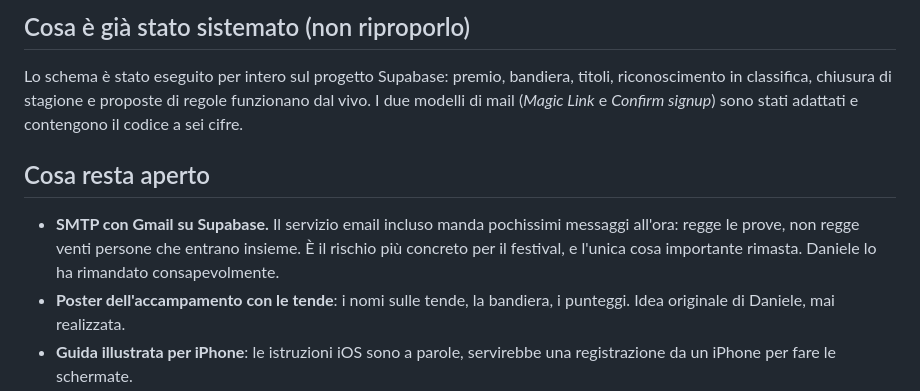
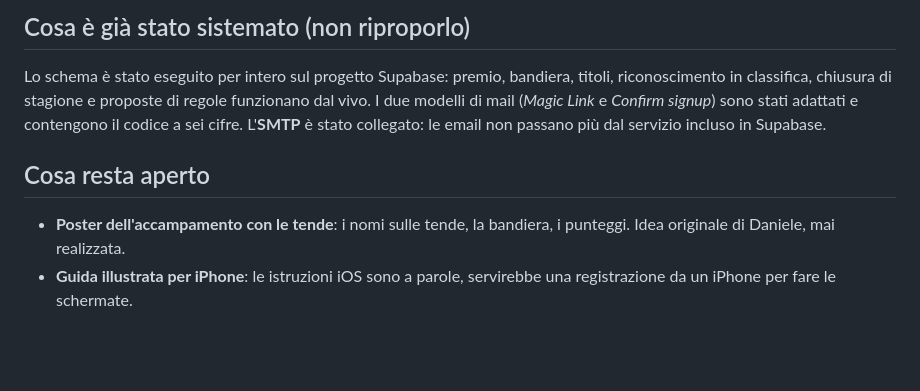
Before and after one commit to compagniasottomonte/fantamontelago, a Markdown page: CLAUDE.md, the part around the change. GitHub-like rendering; blank space fills up the shorter version.

Commit message:
CLAUDE.md: SMTP collegato
Le email non passano piu' dal servizio incluso in Supabase. Con questo si
chiude l'ultimo rischio serio in vista del festival; restano solo idee.

Co-Authored-By: Claude Fable 5 <noreply@anthropic.com>

```diff
--- a/CLAUDE.md
+++ b/CLAUDE.md
@@ -110,14 +110,11 @@ presente).
 Lo schema è stato eseguito per intero sul progetto Supabase: premio, bandiera,
 titoli, riconoscimento in classifica, chiusura di stagione e proposte di regole
 funzionano dal vivo. I due modelli di mail (*Magic Link* e *Confirm signup*)
-sono stati adattati e contengono il codice a sei cifre.
+sono stati adattati e contengono il codice a sei cifre. L'**SMTP** è stato
+collegato: le email non passano più dal servizio incluso in Supabase.
 
 ## Cosa resta aperto
 
-- **SMTP con Gmail su Supabase.** Il servizio email incluso manda pochissimi
-  messaggi all'ora: regge le prove, non regge venti persone che entrano insieme.
-  È il rischio più concreto per il festival, e l'unica cosa importante rimasta.
-  Daniele lo ha rimandato consapevolmente.
 - **Poster dell'accampamento con le tende**: i nomi sulle tende, la bandiera, i
   punteggi. Idea originale di Daniele, mai realizzata.
 - **Guida illustrata per iPhone**: le istruzioni iOS sono a parole, servirebbe
```
